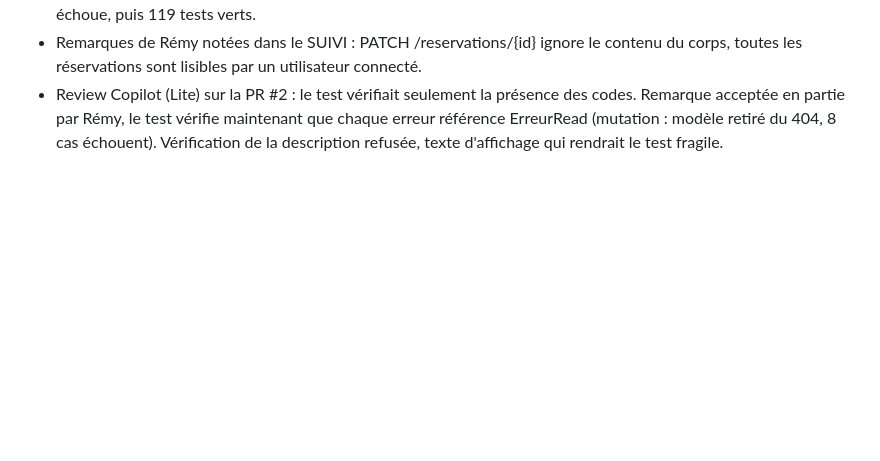
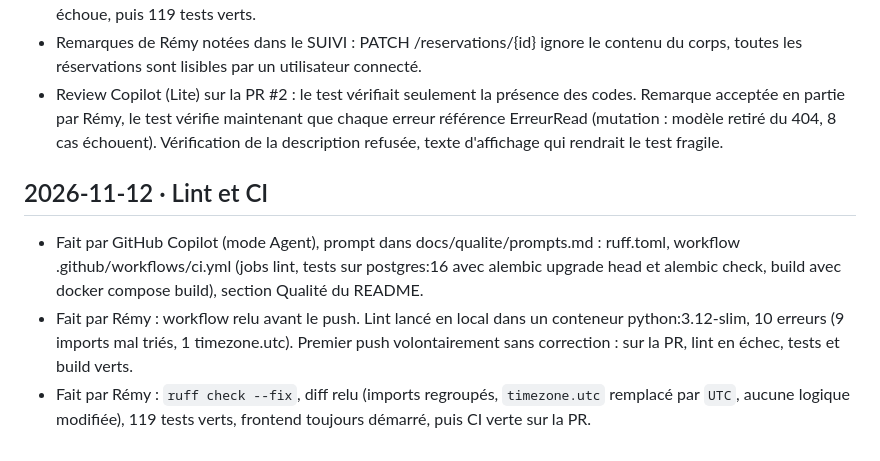
Before and after one commit to Remy-AbdoulMazidou/gearshare, a Markdown page: docs/suivi/journal.md, the part around the change. GitHub-like rendering; blank space fills up the shorter version.

Commit message:
Consigne la mise en place du lint et de la CI

```diff
--- a/docs/suivi/journal.md
+++ b/docs/suivi/journal.md
@@ -566,3 +566,9 @@ Une entrée par session de travail, la plus récente en bas.
 - Vérifié par Rémy : 119 tests verts. Mutation (404 retiré de GET /items/{item_id}), le cas paramétré correspondant échoue, puis 119 tests verts.
 - Remarques de Rémy notées dans le SUIVI : PATCH /reservations/{id} ignore le contenu du corps, toutes les réservations sont lisibles par un utilisateur connecté.
 - Review Copilot (Lite) sur la PR #2 : le test vérifiait seulement la présence des codes. Remarque acceptée en partie par Rémy, le test vérifie maintenant que chaque erreur référence ErreurRead (mutation : modèle retiré du 404, 8 cas échouent). Vérification de la description refusée, texte d'affichage qui rendrait le test fragile.
+
+## 2026-11-12 · Lint et CI
+
+- Fait par GitHub Copilot (mode Agent), prompt dans docs/qualite/prompts.md : ruff.toml, workflow .github/workflows/ci.yml (jobs lint, tests sur postgres:16 avec alembic upgrade head et alembic check, build avec docker compose build), section Qualité du README.
+- Fait par Rémy : workflow relu avant le push. Lint lancé en local dans un conteneur python:3.12-slim, 10 erreurs (9 imports mal triés, 1 timezone.utc). Premier push volontairement sans correction : sur la PR, lint en échec, tests et build verts.
+- Fait par Rémy : `ruff check --fix`, diff relu (imports regroupés, `timezone.utc` remplacé par `UTC`, aucune logique modifiée), 119 tests verts, frontend toujours démarré, puis CI verte sur la PR.
```
Also changed, not shown: docs/suivi/SUIVI.md (+4 -3 lines).
